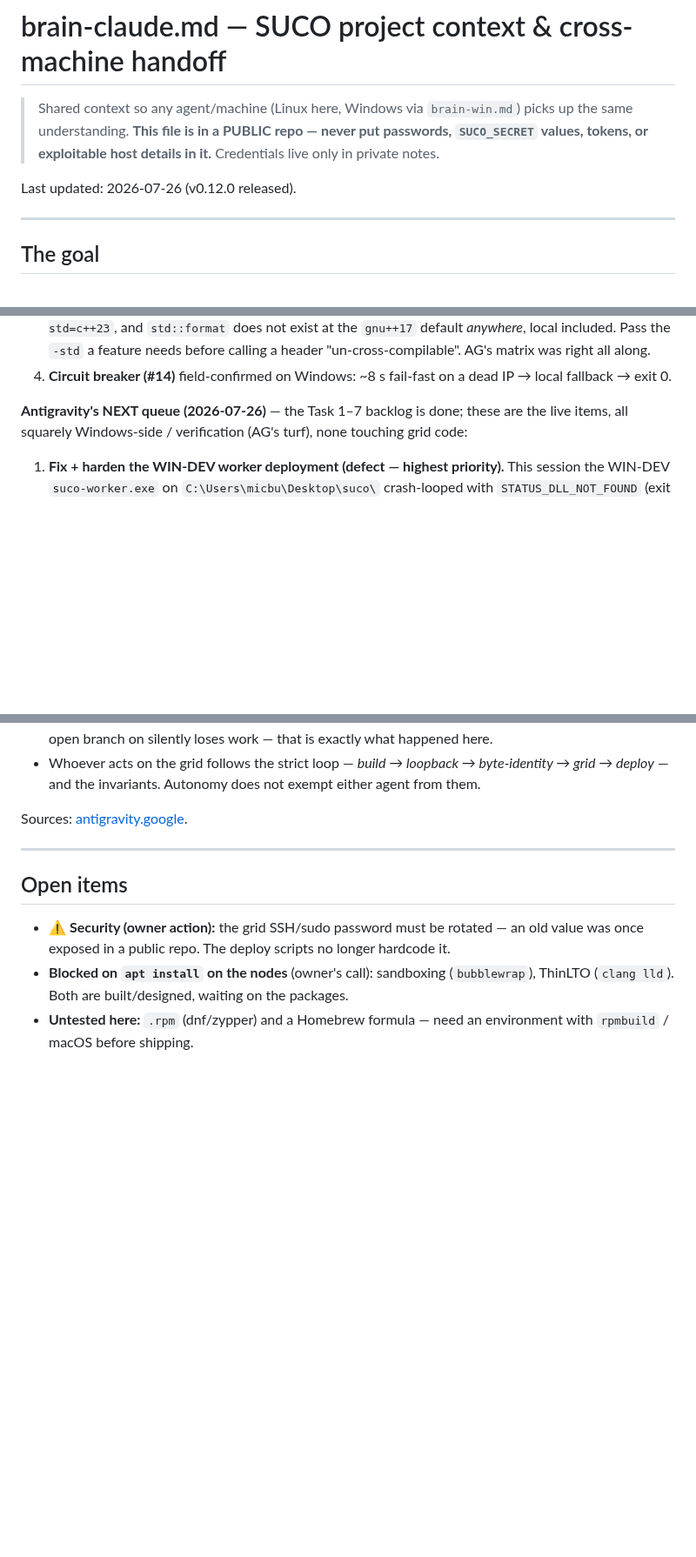
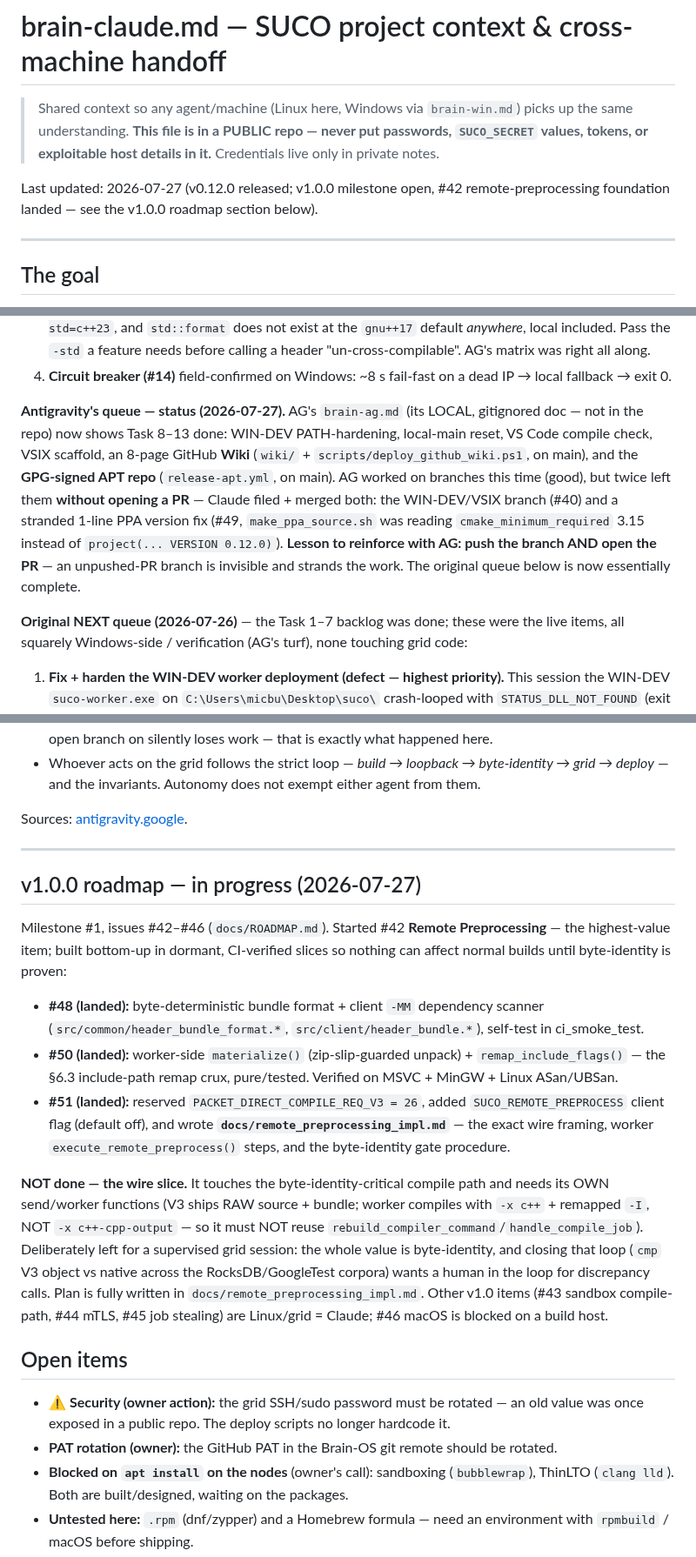
Before and after one commit to MicBur/suco, a Markdown page: brain-claude.md, 3 parts joined by grey strips. Shown at 87% size. GitHub-like rendering; blank space fills up the shorter version.

Commit message:
docs(brain): record v1.0.0 kickoff, #42 remote-preprocessing progress, AG status
- v1.0.0 milestone open (#42–#46). #42 foundation landed in dormant CI-verified
  slices (#48 format+scanner, #50 materialize+remap, #51 V3 reservation + flag +
  impl spec). Wire slice deliberately deferred to a supervised grid session — it
  is byte-identity-critical; plan is in docs/remote_preprocessing_impl.md.
- AG status: Task 8–13 done (WIN-DEV hardening, wiki, GPG APT repo). AG twice left
  branches without opening a PR; Claude filed + merged both (#40, #49 the PPA
  version fix). Reinforce: push branch AND open the PR.
- Added PAT-rotation to owner action items.

Co-Authored-By: Claude Opus 4.8 <noreply@anthropic.com>

```diff
--- a/brain-claude.md
+++ b/brain-claude.md
@@ -4,7 +4,8 @@
 > same understanding. **This file is in a PUBLIC repo — never put passwords, `SUCO_SECRET`
 > values, tokens, or exploitable host details in it.** Credentials live only in private notes.
 
-Last updated: 2026-07-26 (v0.12.0 released).
+Last updated: 2026-07-27 (v0.12.0 released; v1.0.0 milestone open, #42 remote-preprocessing
+foundation landed — see the v1.0.0 roadmap section below).
 
 ---
 
@@ -267,7 +268,17 @@ invariants above, releases, and the APT/Windows publish workflows.
 4. **Circuit breaker (#14)** field-confirmed on Windows: ~8 s fail-fast on a dead IP → local
    fallback → exit 0.
 
-**Antigravity's NEXT queue (2026-07-26)** — the Task 1–7 backlog is done; these are the live items,
+**Antigravity's queue — status (2026-07-27).** AG's `brain-ag.md` (its LOCAL, gitignored doc — not in
+the repo) now shows Task 8–13 done: WIN-DEV PATH-hardening, local-main reset, VS Code compile check,
+VSIX scaffold, an 8-page GitHub **Wiki** (`wiki/` + `scripts/deploy_github_wiki.ps1`, on main), and
+the **GPG-signed APT repo** (`release-apt.yml`, on main). AG worked on branches this time (good), but
+twice left them **without opening a PR** — Claude filed + merged both: the WIN-DEV/VSIX branch (#40)
+and a stranded 1-line PPA version fix (#49, `make_ppa_source.sh` was reading `cmake_minimum_required`
+3.15 instead of `project(... VERSION 0.12.0)`). **Lesson to reinforce with AG: push the branch AND
+open the PR** — an unpushed-PR branch is invisible and strands the work. The original queue below is
+now essentially complete.
+
+**Original NEXT queue (2026-07-26)** — the Task 1–7 backlog was done; these were the live items,
 all squarely Windows-side / verification (AG's turf), none touching grid code:
 
 1. **Fix + harden the WIN-DEV worker deployment (defect — highest priority).** This session the
@@ -335,10 +346,34 @@ Sources: [antigravity.google](https://antigravity.google/blog/introducing-google
 
 ---
 
+## v1.0.0 roadmap — in progress (2026-07-27)
+
+Milestone #1, issues #42–#46 (`docs/ROADMAP.md`). Started #42 **Remote Preprocessing** — the
+highest-value item; built bottom-up in dormant, CI-verified slices so nothing can affect normal
+builds until byte-identity is proven:
+
+- **#48 (landed):** byte-deterministic bundle format + client `-MM` dependency scanner
+  (`src/common/header_bundle_format.*`, `src/client/header_bundle.*`), self-test in ci_smoke_test.
+- **#50 (landed):** worker-side `materialize()` (zip-slip-guarded unpack) + `remap_include_flags()`
+  — the §6.3 include-path remap crux, pure/tested. Verified on MSVC + MinGW + Linux ASan/UBSan.
+- **#51 (landed):** reserved `PACKET_DIRECT_COMPILE_REQ_V3 = 26`, added `SUCO_REMOTE_PREPROCESS`
+  client flag (default off), and wrote **`docs/remote_preprocessing_impl.md`** — the exact wire
+  framing, worker `execute_remote_preprocess()` steps, and the byte-identity gate procedure.
+
+**NOT done — the wire slice.** It touches the byte-identity-critical compile path and needs its OWN
+send/worker functions (V3 ships RAW source + bundle; worker compiles with `-x c++` + remapped `-I`,
+NOT `-x c++-cpp-output` — so it must NOT reuse `rebuild_compiler_command`/`handle_compile_job`).
+Deliberately left for a supervised grid session: the whole value is byte-identity, and closing that
+loop (`cmp` V3 object vs native across the RocksDB/GoogleTest corpora) wants a human in the loop for
+discrepancy calls. Plan is fully written in `docs/remote_preprocessing_impl.md`. Other v1.0 items
+(#43 sandbox compile-path, #44 mTLS, #45 job stealing) are Linux/grid = Claude; #46 macOS is blocked
+on a build host.
+
 ## Open items
 
 - **⚠ Security (owner action):** the grid SSH/sudo password must be rotated — an old value was once
   exposed in a public repo. The deploy scripts no longer hardcode it.
+- **PAT rotation (owner):** the GitHub PAT in the Brain-OS git remote should be rotated.
 - **Blocked on `apt install` on the nodes** (owner's call): sandboxing (`bubblewrap`), ThinLTO
   (`clang lld`). Both are built/designed, waiting on the packages.
 - **Untested here:** `.rpm` (dnf/zypper) and a Homebrew formula — need an environment with
```
